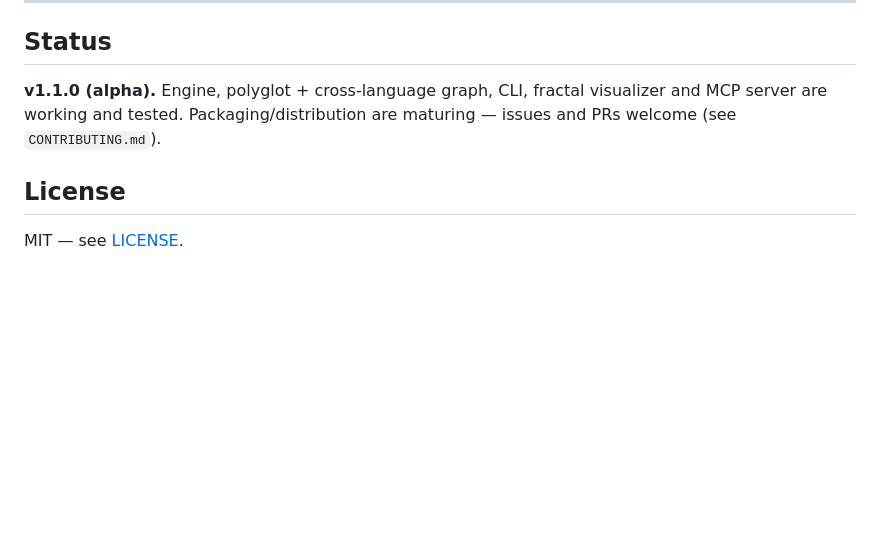
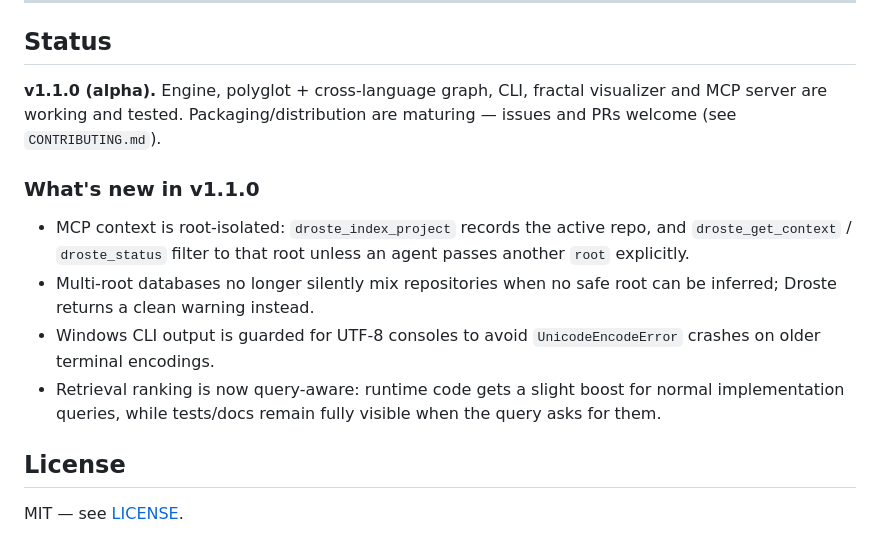
Before and after one commit to lorismascio17/droste-memory, a Markdown page: README.md, the part around the change. Rendered like a GitHub page; blank space fills up the shorter version.

Commit message:
Document 1.1.0 release highlights

```diff
--- a/README.md
+++ b/README.md
@@ -253,6 +253,19 @@ cross-process shard race). `eval/` = performance/quality benchmarks.
 visualizer and MCP server are working and tested. Packaging/distribution are
 maturing — issues and PRs welcome (see `CONTRIBUTING.md`).
 
+### What's new in v1.1.0
+
+- MCP context is root-isolated: `droste_index_project` records the active repo,
+  and `droste_get_context` / `droste_status` filter to that root unless an agent
+  passes another `root` explicitly.
+- Multi-root databases no longer silently mix repositories when no safe root can
+  be inferred; Droste returns a clean warning instead.
+- Windows CLI output is guarded for UTF-8 consoles to avoid `UnicodeEncodeError`
+  crashes on older terminal encodings.
+- Retrieval ranking is now query-aware: runtime code gets a slight boost for
+  normal implementation queries, while tests/docs remain fully visible when the
+  query asks for them.
+
 ## License
 
 MIT — see [LICENSE](LICENSE).
```
